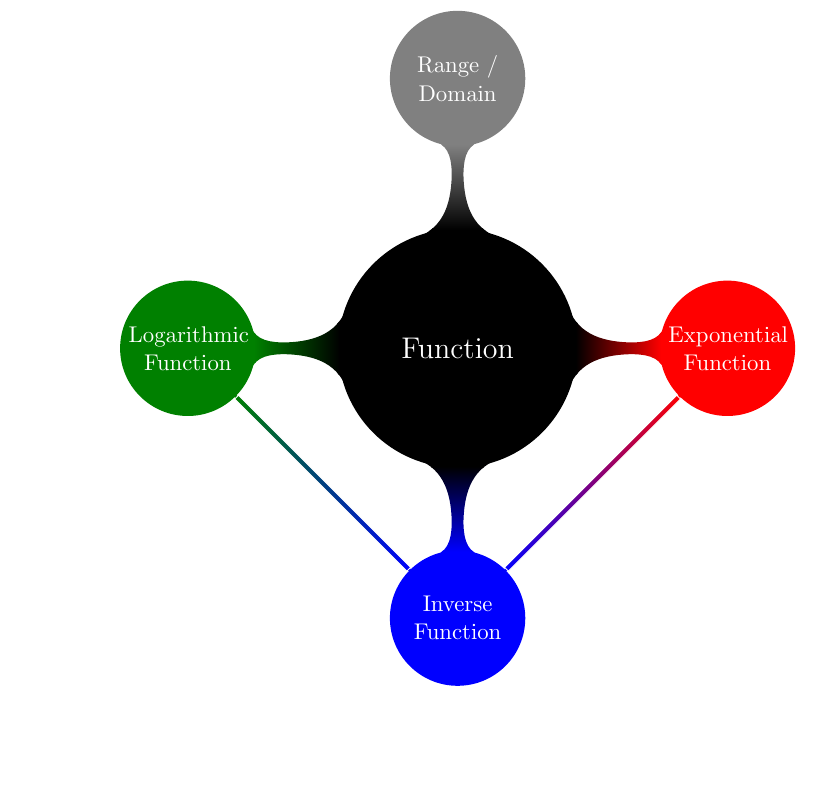
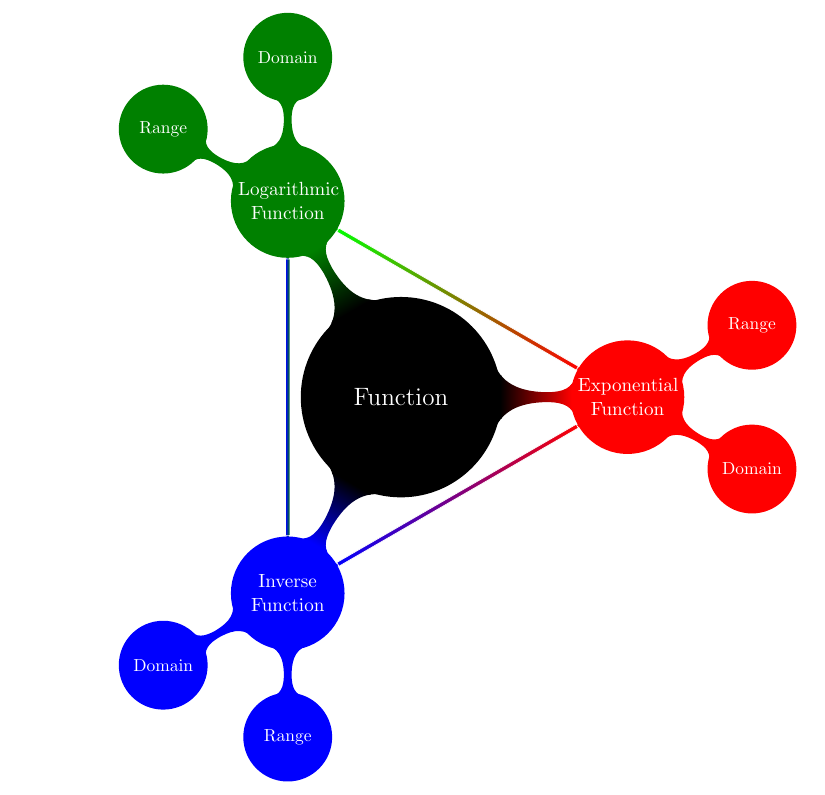
Before and after one commit to KellyBlack/Precalculus, a LaTeX thesis (labManual.tex, which reads exponentials/exponentials.tex): part of page 61 of 193, cut so that both start at the same text, the shorter picture padded with empty space. Compiled offline with pdfLaTeX.

Commit message:
Changed the mind map for the exponential functions

```diff
--- a/exponentials/exponentials.tex
+++ b/exponentials/exponentials.tex
@@ -4,32 +4,38 @@
     \centering
     \resizebox{0.8\textwidth}{!}{
         \begin{tikzpicture}[mindmap,
-        level 1 concept/.append style={level distance=130,sibling angle=90},
+        level 1 concept/.append style={level distance=130,sibling angle=120},
         ]
         \path[mindmap,concept color=black,text=white]
         node[concept] {Function}
         [clockwise from=0]
         child[concept color=red]{
           node[concept] (exponential) {Exponential Function}
+          [clockwise from=30]
+          child { node[concept] (range) {Range} }
+          child { node[concept] (domain) {Domain} }
         }
         child[concept color=blue] {
             node[concept] (inverse) {Inverse Function}
+          [clockwise from=-90]
+          child { node[concept] (range) {Range} }
+          child { node[concept] (domain) {Domain} }
         }
         child[concept color=green!50!black] {
             node[concept] (logarithm) {Logarithmic Function}
-        }
-        child[concept color=gray] {
-            node[concept] (rangeDomain) {Range / Domain}
+          [clockwise from=150]
+          child { node[concept] (range) {Range} }
+          child { node[concept] (domain) {Domain} }
         };
 
         \begin{pgfonlayer}{background}
-        \draw [left color=red, right color=green, draw=white,
+        \draw [left color=green, right color=red, draw=white,
                decorate,decoration=circle connection bar]
                (exponential) -- (logarithm);
         \draw [left color=blue, right color=red, draw=white,
                decorate,decoration=circle connection bar]
                (exponential) -- (inverse);
-        \draw [left color=green!50!black, right color=blue, draw=white,
+        \draw [left color=blue, right color=green!50!black, draw=white,
                decorate,decoration=circle connection bar]
                (logarithm) -- (inverse);
         \end{pgfonlayer}
```
Also changed, not shown: labManual.pdf.
